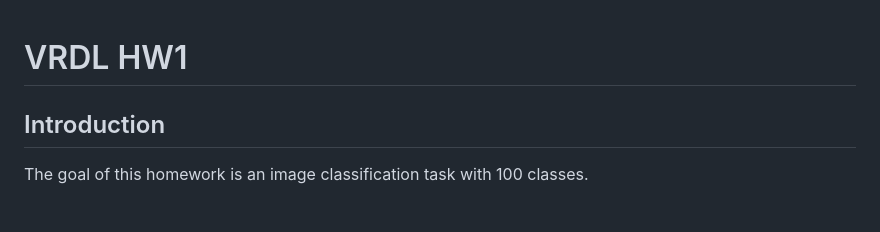
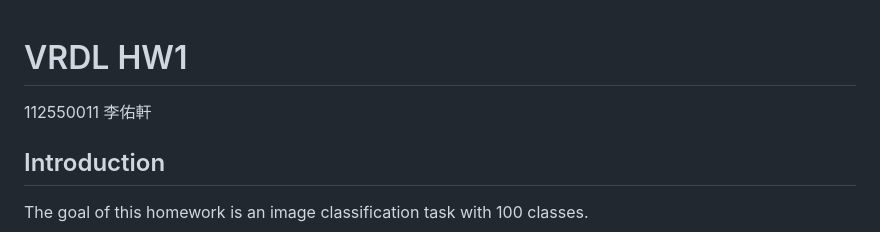
Before and after one commit to Yu-Hsuan-1220/NYCU_Visual_Recognition_Using_Deep_Learning, a Markdown page: HW1/readme.md, the part around the change. Rendered like a GitHub page; blank space fills up the shorter version.

Commit message:
Add student name to HW1 readme

```diff
--- a/HW1/readme.md
+++ b/HW1/readme.md
@@ -1,4 +1,6 @@
 # VRDL HW1
+
+112550011 李佑軒
 
 ## Introduction
 
```
